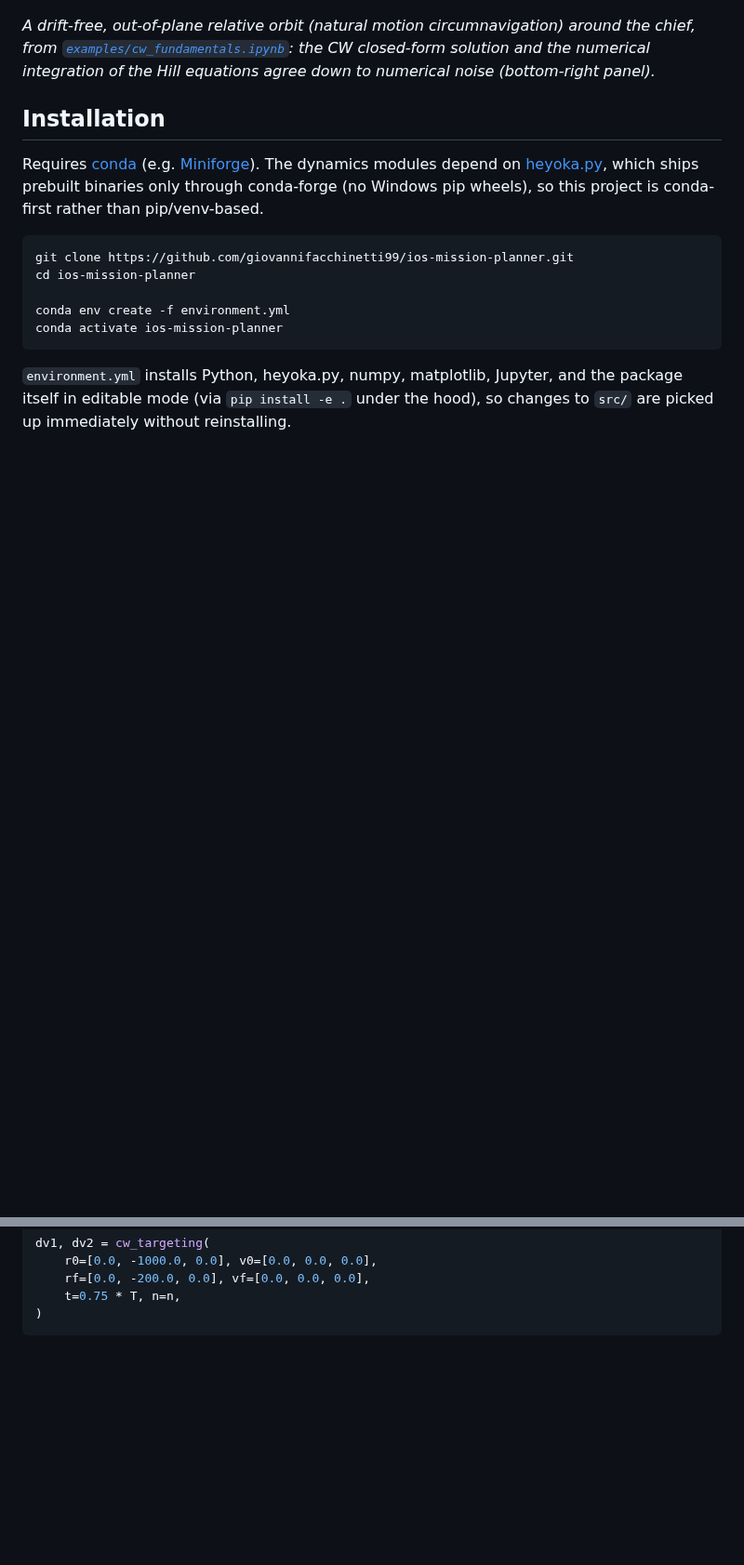
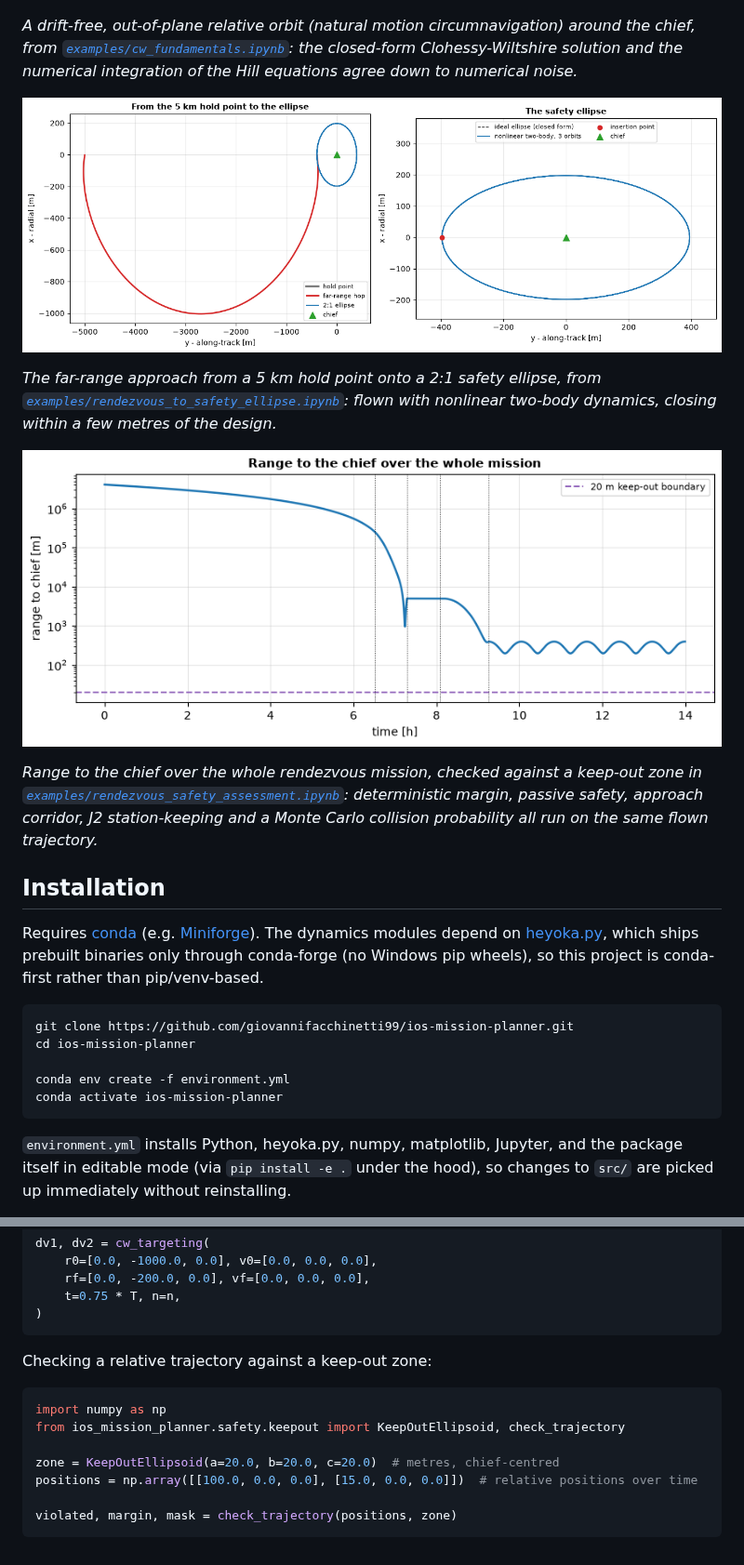
Before and after one commit to giovannifacchinetti99/ios-mission-planner, a Markdown page: README.md, 2 parts joined by grey strips. Shown at 93% size. GitHub-like rendering; pictures changed too: docs/images/mission_safety_check.png (added), docs/images/rendezvous_safety_ellipse.png (added); blank space fills up the shorter version.

Commit message:
added collision probability check, mission safety assessment notebook

````diff
--- a/README.md
+++ b/README.md
@@ -15,7 +4,15 @@ This is being built up incrementally, starting from the dynamics layer. What exi
 
 ![Natural motion circumnavigation: CW analytical vs. numerical](docs/images/cw_natural_motion_circumnavigation.png)
 
-*A drift-free, out-of-plane relative orbit (natural motion circumnavigation) around the chief, from [`examples/cw_fundamentals.ipynb`](examples/cw_fundamentals.ipynb): the CW closed-form solution and the numerical integration of the Hill equations agree down to numerical noise (bottom-right panel).*
+*A drift-free, out-of-plane relative orbit (natural motion circumnavigation) around the chief, from [`examples/cw_fundamentals.ipynb`](examples/cw_fundamentals.ipynb): the closed-form Clohessy-Wiltshire solution and the numerical integration of the Hill equations agree down to numerical noise.*
+
+![The far-range approach and the resulting safety ellipse](docs/images/rendezvous_safety_ellipse.png)
+
+*The far-range approach from a 5 km hold point onto a 2:1 safety ellipse, from [`examples/rendezvous_to_safety_ellipse.ipynb`](examples/rendezvous_to_safety_ellipse.ipynb): flown with nonlinear two-body dynamics, closing within a few metres of the design.*
+
+![Safety-checking the whole mission against a keep-out zone](docs/images/mission_safety_check.png)
+
+*Range to the chief over the whole rendezvous mission, checked against a keep-out zone in [`examples/rendezvous_safety_assessment.ipynb`](examples/rendezvous_safety_assessment.ipynb): deterministic margin, passive safety, approach corridor, J2 station-keeping and a Monte Carlo collision probability all run on the same flown trajectory.*
 
 ## Installation
 
@@ -99,3 +79,15 @@ dv1, dv2 = cw_targeting(
     t=0.75 * T, n=n,
 )
 ```
+
+Checking a relative trajectory against a keep-out zone:
+
+```python
+import numpy as np
+from ios_mission_planner.safety.keepout import KeepOutEllipsoid, check_trajectory
+
+zone = KeepOutEllipsoid(a=20.0, b=20.0, c=20.0)  # metres, chief-centred
+positions = np.array([[100.0, 0.0, 0.0], [15.0, 0.0, 0.0]])  # relative positions over time
+
+violated, margin, mask = check_trajectory(positions, zone)
+```
````
Also changed, not shown: other parts of README.md (+1 -29 lines), 2 other files.
